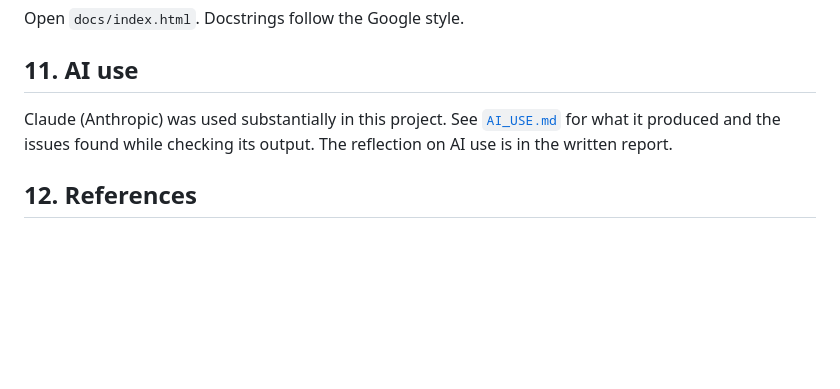
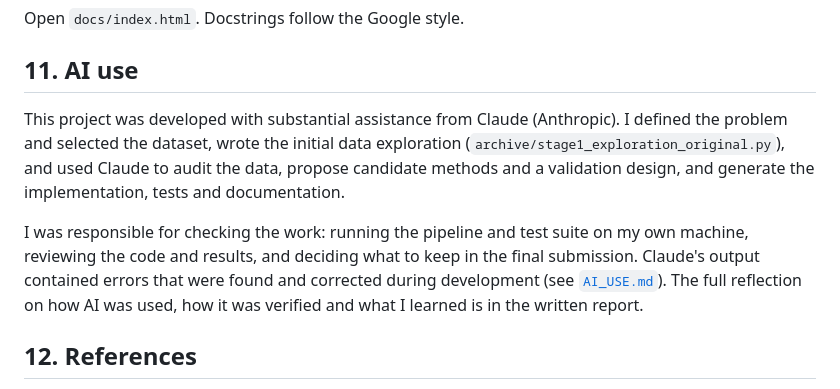
Before and after one commit to carlton-yeung/MMA3001-Temperature-Reconstruction, a Markdown page: README.md, the part around the change. Drawn GitHub-style; blank space fills up the shorter version.

```diff
--- a/README.md
+++ b/README.md
@@ -317,9 +317,18 @@ Open `docs/index.html`. Docstrings follow the Google style.
 
 ## 11. AI use
 
-Claude (Anthropic) was used substantially in this project. See
-[`AI_USE.md`](AI_USE.md) for what it produced and the issues found while
-checking its output. The reflection on AI use is in the written report.
+This project was developed with substantial assistance from Claude (Anthropic).
+I defined the problem and selected the dataset, wrote the initial data
+exploration (`archive/stage1_exploration_original.py`), and used Claude to
+audit the data, propose candidate methods and a validation design, and
+generate the implementation, tests and documentation.
+
+I was responsible for checking the work: running the pipeline and test suite
+on my own machine, reviewing the code and results, and deciding what to keep
+in the final submission. Claude's output contained errors that were found
+and corrected during development (see [`AI_USE.md`](AI_USE.md)). The full
+reflection on how AI was used, how it was verified and what I learned is in
+the written report.
 
 ## 12. References
 
```
